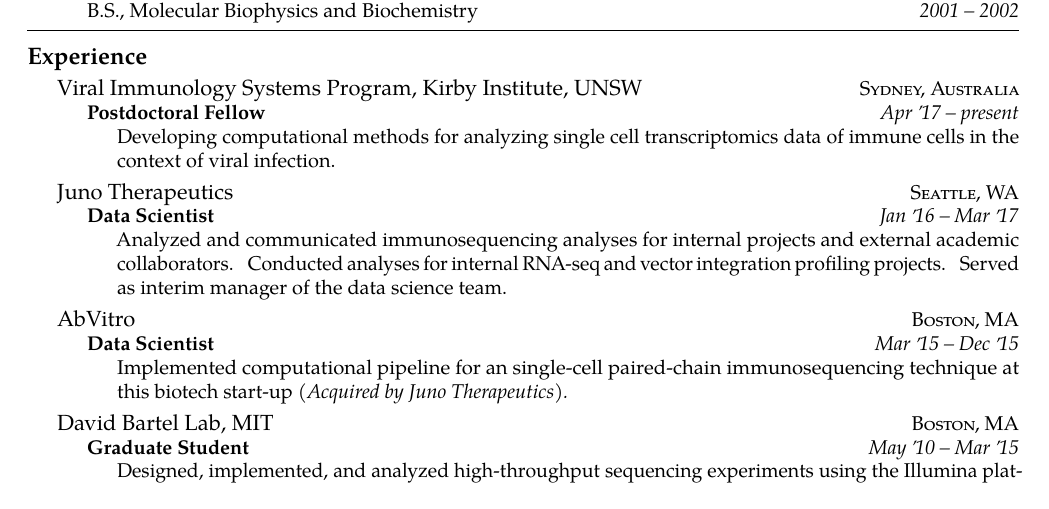
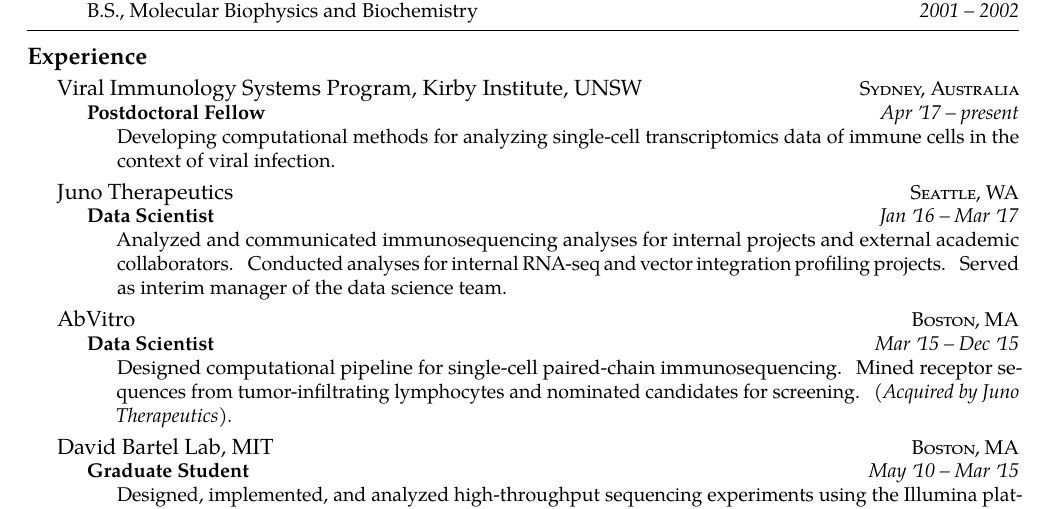
Before and after one commit to dkoppstein/dkoppstein-resume, a LaTeX CV (resume.tex): part of page 1 of 2, cut so that both start at the same text. Compiled offline with pdfLaTeX.

Commit message:
reformat

```diff
--- a/resume.tex
+++ b/resume.tex
@@ -75,7 +75,7 @@
   \headedsubsection
     {Postdoctoral Fellow}
     {Apr \apo17 -- present}
-    {\bodytext{Developing computational methods for analyzing single cell transcriptomics data of immune cells in the context of viral infection.}}
+    {\bodytext{Developing computational methods for analyzing single-cell transcriptomics data of immune cells in the context of viral infection.}}
 }
 
 \headedsection  % sets the header for the section and includes any subsections
@@ -93,7 +93,7 @@
   \headedsubsection
     {Data Scientist}
     {Mar \apo15 -- Dec \apo15}
-    {\bodytext{Implemented computational pipeline for an single-cell paired-chain immunosequencing technique at this biotech start-up \textit{(Acquired by Juno Therapeutics).}}}
+    {\bodytext{Designed computational pipeline for single-cell paired-chain immunosequencing. Mined receptor sequences from tumor-infiltrating lymphocytes and nominated candidates for screening. \textit{(Acquired by Juno Therapeutics).}}}
 }
 
 \headedsection  % sets the header for a subsection and contains usually body text
```
